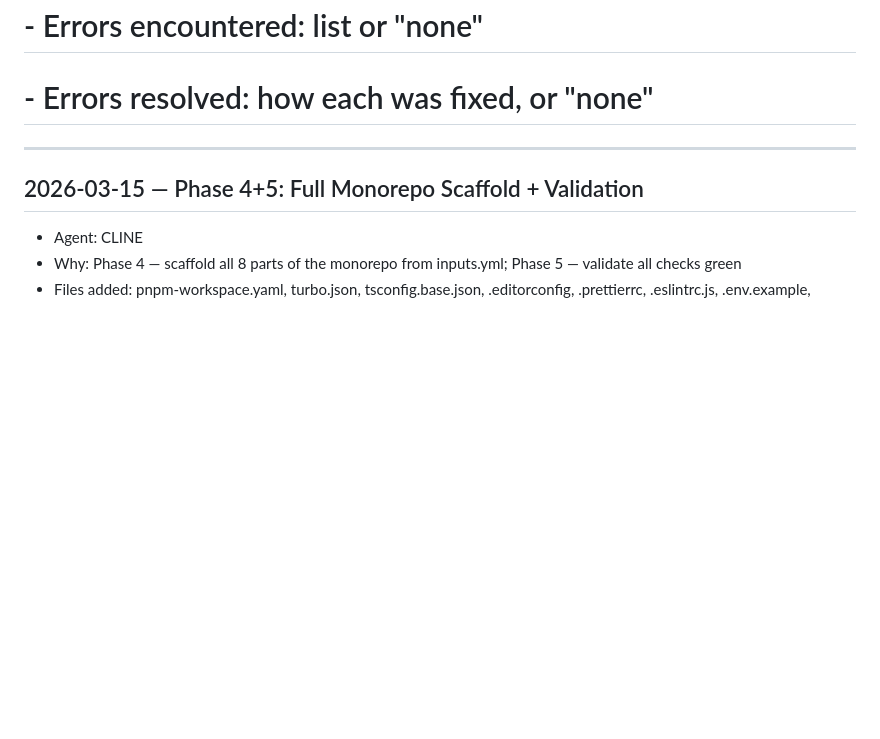
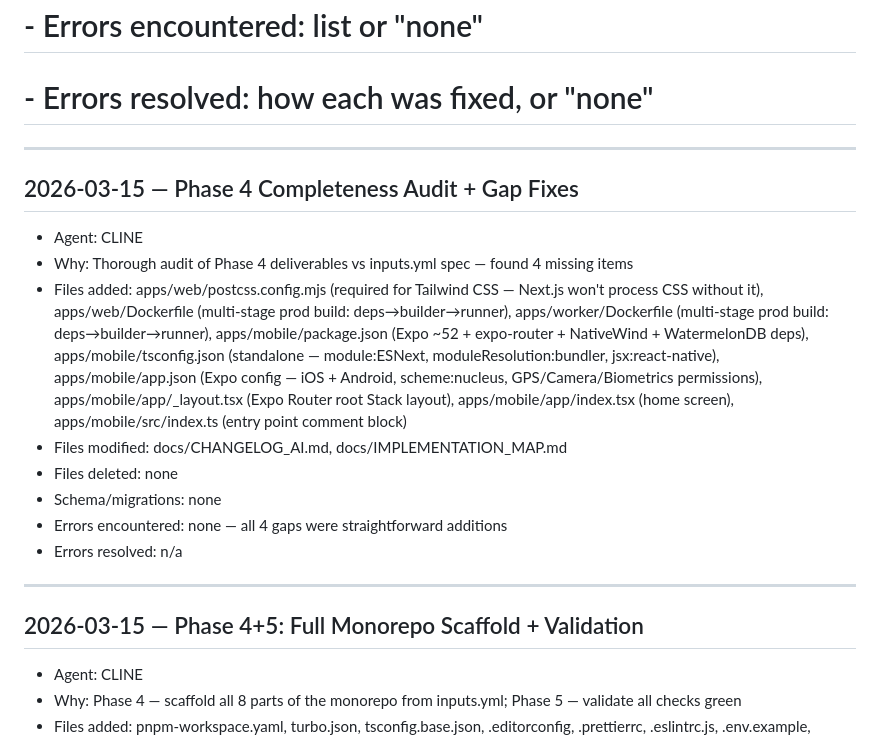
Before and after one commit to bonitobonita24/Nucleus-Business-Suite, a Markdown page: docs/CHANGELOG_AI.md, the part around the change. Rendered like a GitHub page; blank space fills up the shorter version.

Commit message:
docs: update CHANGELOG_AI with Phase 4 audit findings

```diff
--- a/docs/CHANGELOG_AI.md
+++ b/docs/CHANGELOG_AI.md
@@ -12,6 +12,27 @@
 # - Schema/migrations:   list or "none"
 # - Errors encountered:  list or "none"
 # - Errors resolved:     how each was fixed, or "none"
+
+---
+
+## 2026-03-15 — Phase 4 Completeness Audit + Gap Fixes
+- Agent:               CLINE
+- Why:                 Thorough audit of Phase 4 deliverables vs inputs.yml spec — found 4 missing items
+- Files added:
+    apps/web/postcss.config.mjs (required for Tailwind CSS — Next.js won't process CSS without it),
+    apps/web/Dockerfile (multi-stage prod build: deps→builder→runner),
+    apps/worker/Dockerfile (multi-stage prod build: deps→builder→runner),
+    apps/mobile/package.json (Expo ~52 + expo-router + NativeWind + WatermelonDB deps),
+    apps/mobile/tsconfig.json (standalone — module:ESNext, moduleResolution:bundler, jsx:react-native),
+    apps/mobile/app.json (Expo config — iOS + Android, scheme:nucleus, GPS/Camera/Biometrics permissions),
+    apps/mobile/app/_layout.tsx (Expo Router root Stack layout),
+    apps/mobile/app/index.tsx (home screen),
+    apps/mobile/src/index.ts (entry point comment block)
+- Files modified:      docs/CHANGELOG_AI.md, docs/IMPLEMENTATION_MAP.md
+- Files deleted:       none
+- Schema/migrations:   none
+- Errors encountered:  none — all 4 gaps were straightforward additions
+- Errors resolved:     n/a
 
 ---
 
```
